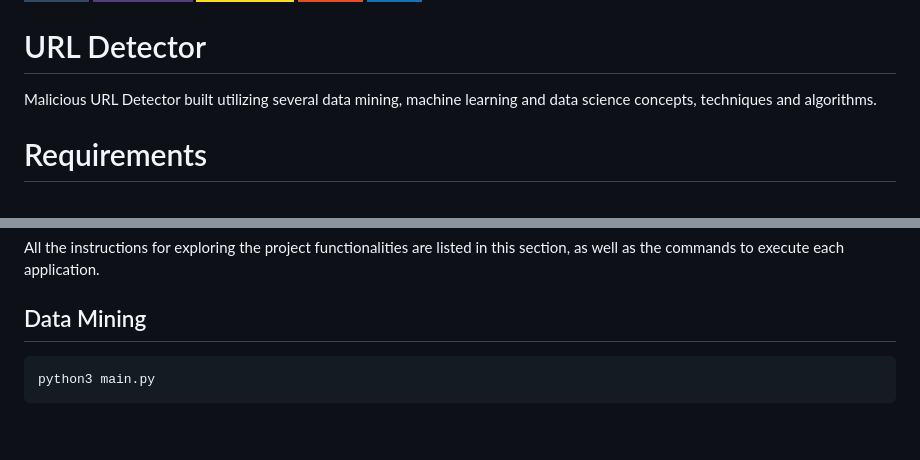
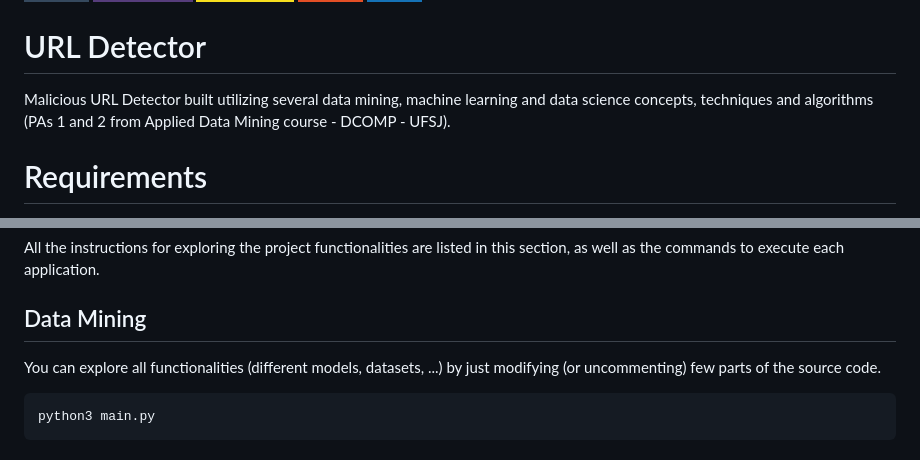
Before and after one commit to juliorodrigues07/url_detection, a Markdown page: README.md, 2 parts joined by grey strips. Drawn GitHub-style; badges without logos; blank space fills up the shorter version.

Commit message:
Project finalized (for now...)

```diff
--- a/README.md
+++ b/README.md
@@ -10,7 +10,7 @@
 [![CSS](https://img.shields.io/badge/CSS3-1572B6?style=for-the-badge&logo=css3&logoColor=white)](https://developer.mozilla.org/en-US/docs/Web/CSS)
 # URL Detector
 
-Malicious URL Detector built utilizing several data mining, machine learning and data science concepts, techniques and algorithms.
+Malicious URL Detector built utilizing several data mining, machine learning and data science concepts, techniques and algorithms (PAs 1 and 2 from Applied Data Mining course - DCOMP - UFSJ).
 
 # Requirements
 
@@ -118,6 +118,8 @@ All the instructions for exploring the project functionalities are listed in thi
 
 ## Data Mining
 
+You can explore all functionalities (different models, datasets, ...) by just modifying (or uncommenting) few parts of the source code.
+
     python3 main.py
 
 ## Web Scraping
```
